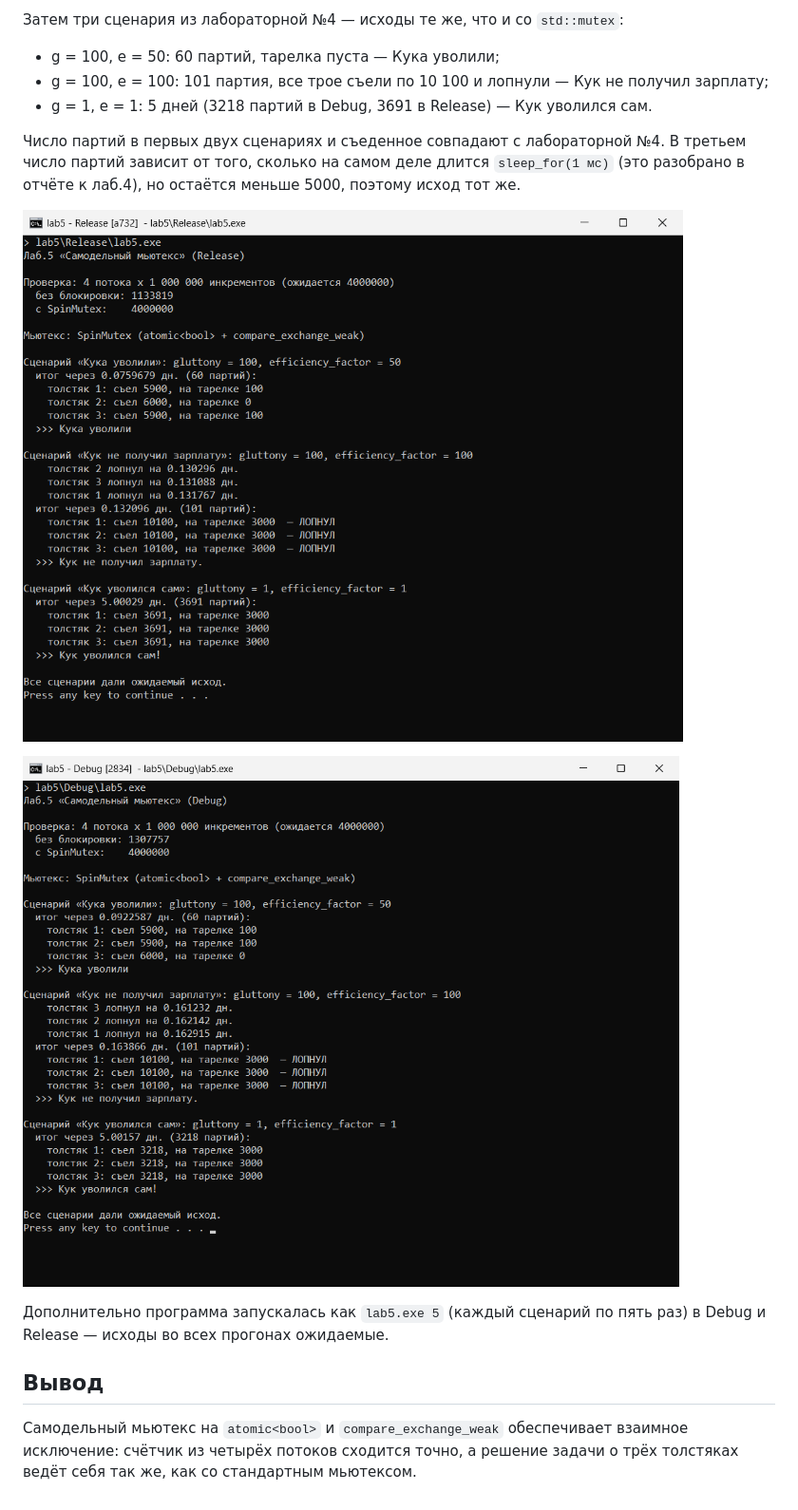
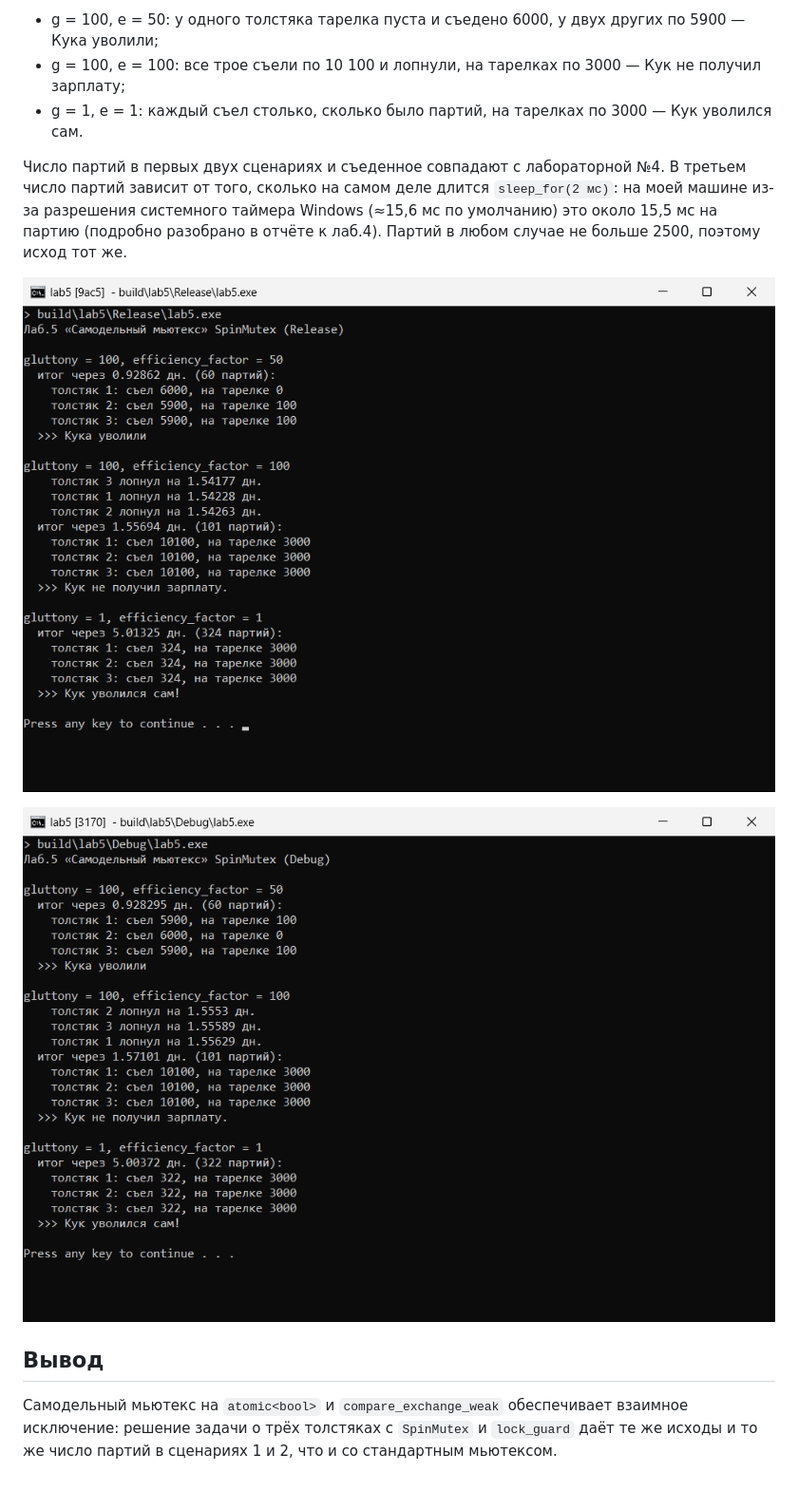
Before and after one commit to deadartist1488/rts-labs, a Markdown page: lab5/REPORT.md, the part around one of its changes. Shown at 95% size. GitHub-like rendering; pictures changed too: lab5/screenshots/lab5_debug.png, lab5/screenshots/lab5_release.png.

Commit message:
Лаб.4 и 5: код проще, в лаб.5 lock_guard со своим мьютексом

```diff
--- a/lab5/REPORT.md
+++ b/lab5/REPORT.md
@@ -72,18 +70,14 @@ target_link_libraries(lab5 PRIVATE fatties)
 
-Затем три сценария из лабораторной №4 — исходы те же, что и со `std::mutex`:
+- g = 100, e = 50: у одного толстяка тарелка пуста и съедено 6000, у двух других по 5900 — Кука уволили;
+- g = 100, e = 100: все трое съели по 10 100 и лопнули, на тарелках по 3000 — Кук не получил зарплату;
+- g = 1, e = 1: каждый съел столько, сколько было партий, на тарелках по 3000 — Кук уволился сам.
 
-- g = 100, e = 50: 60 партий, тарелка пуста — Кука уволили;
-- g = 100, e = 100: 101 партия, все трое съели по 10 100 и лопнули — Кук не получил зарплату;
-- g = 1, e = 1: 5 дней (3218 партий в Debug, 3691 в Release) — Кук уволился сам.
+Число партий в первых двух сценариях и съеденное совпадают с лабораторной №4. В третьем число партий зависит от того, сколько на самом деле длится `sleep_for(2 мс)`: на моей машине из-за разрешения системного таймера Windows (≈15,6 мс по умолчанию) это около 15,5 мс на партию (подробно разобрано в отчёте к лаб.4). Партий в любом случае не больше 2500, поэтому исход тот же.
 
-Число партий в первых двух сценариях и съеденное совпадают с лабораторной №4. В третьем число партий зависит от того, сколько на самом деле длится `sleep_for(1 мс)` (это разобрано в отчёте к лаб.4), но остаётся меньше 5000, поэтому исход тот же.
+![Три сценария, сборка Release](screenshots/lab5_release.png)
 
-![Проверка мьютекса и три сценария, сборка Release](screenshots/lab5_release.png)
-
-![Проверка мьютекса и три сценария, сборка Debug](screenshots/lab5_debug.png)
-
-Дополнительно программа запускалась как `lab5.exe 5` (каждый сценарий по пять раз) в Debug и Release — исходы во всех прогонах ожидаемые.
+![Три сценария, сборка Debug](screenshots/lab5_debug.png)
 
 ## Вывод
 
-Самодельный мьютекс на `atomic<bool>` и `compare_exchange_weak` обеспечивает взаимное исключение: счётчик из четырёх потоков сходится точно, а решение задачи о трёх толстяках ведёт себя так же, как со стандартным мьютексом.
+Самодельный мьютекс на `atomic<bool>` и `compare_exchange_weak` обеспечивает взаимное исключение: решение задачи о трёх толстяках с `SpinMutex` и `lock_guard` даёт те же исходы и то же число партий в сценариях 1 и 2, что и со стандартным мьютексом.
```
Also changed, not shown: other parts of lab5/REPORT.md (+34 -36 lines), README.md (+1 -1 lines), lab4/REPORT.md (+26 -14 lines), lab4/screenshots/lab4_debug.png, lab4/screenshots/lab4_release.png, 8 other files.
